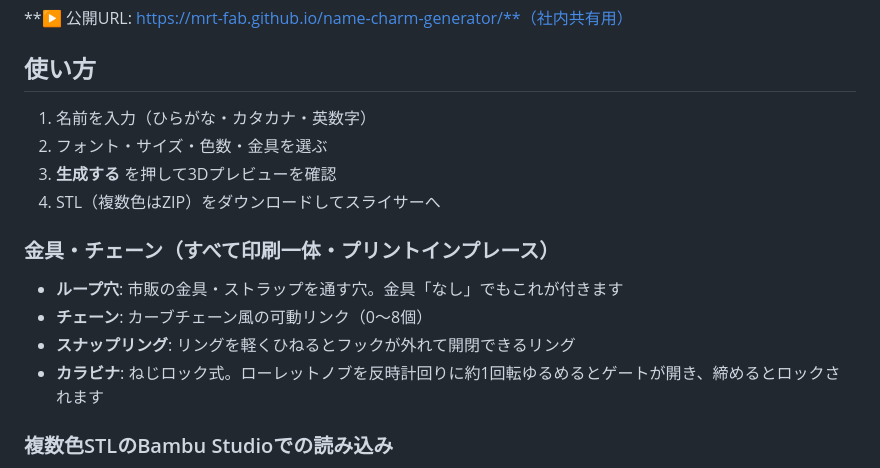
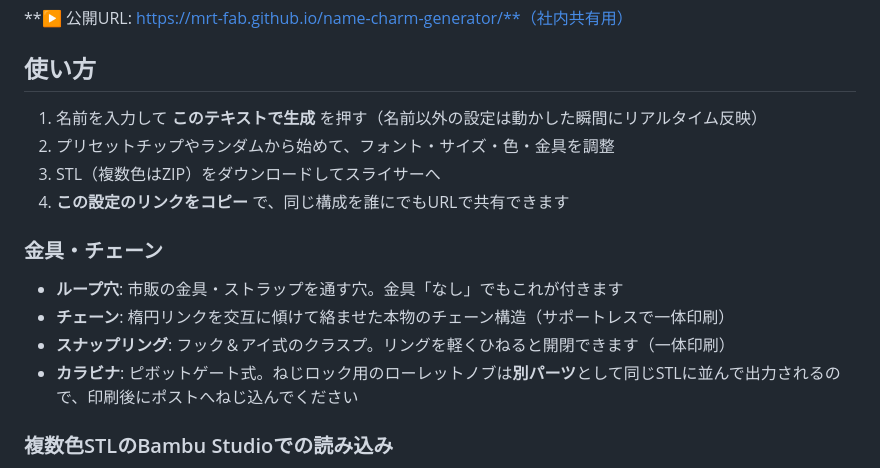
Before and after one commit to mrt-fab/name-charm-generator, a Markdown page: README.md, the part around the change. Rendered like a GitHub page.

Commit message:
README v3更新（リアルタイム操作・金具v3・共有リンク）
Co-Authored-By: Claude Fable 5 <noreply@anthropic.com>

```diff
--- a/README.md
+++ b/README.md
@@ -8,17 +8,17 @@ Bambu Lab P2S（0.4mmノズル・PLA・レイヤー0.2mm）を想定していま
 
 ## 使い方
 
-1. 名前を入力（ひらがな・カタカナ・英数字）
-2. フォント・サイズ・色数・金具を選ぶ
-3. **生成する** を押して3Dプレビューを確認
-4. STL（複数色はZIP）をダウンロードしてスライサーへ
+1. 名前を入力して **このテキストで生成** を押す（名前以外の設定は動かした瞬間にリアルタイム反映）
+2. プリセットチップやランダムから始めて、フォント・サイズ・色・金具を調整
+3. STL（複数色はZIP）をダウンロードしてスライサーへ
+4. **この設定のリンクをコピー** で、同じ構成を誰にでもURLで共有できます
 
-### 金具・チェーン（すべて印刷一体・プリントインプレース）
+### 金具・チェーン
 
 - **ループ穴**: 市販の金具・ストラップを通す穴。金具「なし」でもこれが付きます
-- **チェーン**: カーブチェーン風の可動リンク（0〜8個）
-- **スナップリング**: リングを軽くひねるとフックが外れて開閉できるリング
-- **カラビナ**: ねじロック式。ローレットノブを反時計回りに約1回転ゆるめるとゲートが開き、締めるとロックされます
+- **チェーン**: 楕円リンクを交互に傾けて絡ませた本物のチェーン構造（サポートレスで一体印刷）
+- **スナップリング**: フック＆アイ式のクラスプ。リングを軽くひねると開閉できます（一体印刷）
+- **カラビナ**: ピボットゲート式。ねじロック用のローレットノブは**別パーツ**として同じSTLに並んで出力されるので、印刷後にポストへねじ込んでください
 
 ### 複数色STLのBambu Studioでの読み込み
 
```
